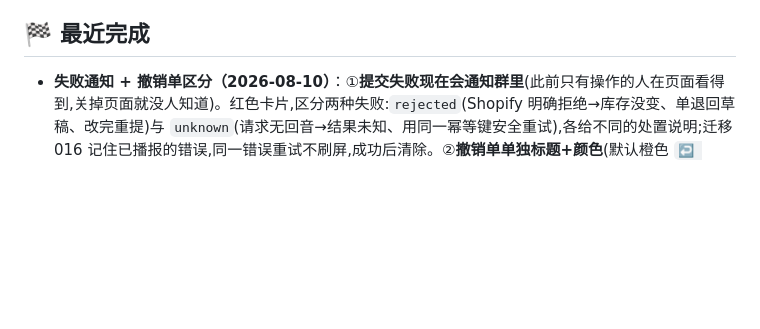
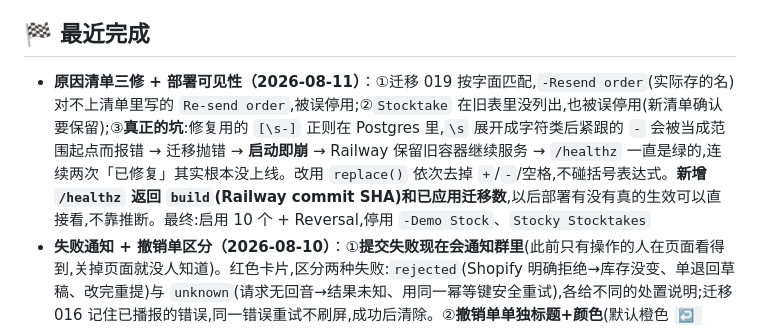
Before and after one commit to biglookshan-ai/Stocky-Track-Dev, a Markdown page: PROGRESS.md, the part around the change. Rendered like a GitHub page; blank space fills up the shorter version.

Commit message:
docs: record the silent-deploy failure and the healthz build marker
Co-Authored-By: Claude Opus 5 <noreply@anthropic.com>

```diff
--- a/PROGRESS.md
+++ b/PROGRESS.md
@@ -21,6 +21,7 @@
 - P4：Low stock / Lost revenue / Best sellers + 轻量盘点
 
 ## 🏁 最近完成
+- **原因清单三修 + 部署可见性（2026-08-11）**：①迁移 019 按字面匹配,`-Resend order`(实际存的名)对不上清单里写的 `Re-send order`,被误停用;②`Stocktake` 在旧表里没列出,也被误停用(新清单确认要保留);③**真正的坑**:修复用的 `[\s-]` 正则在 Postgres 里,`\s` 展开成字符类后紧跟的 `-` 会被当成范围起点而报错 → 迁移抛错 → **启动即崩** → Railway 保留旧容器继续服务 → `/healthz` 一直是绿的,连续两次「已修复」其实根本没上线。改用 `replace()` 依次去掉 `+`/`-`/空格,不碰括号表达式。**新增 `/healthz` 返回 `build`(Railway commit SHA)和已应用迁移数**,以后部署有没有真的生效可以直接看,不靠推断。最终:启用 10 个 + Reversal,停用 `-Demo Stock`、`Stocky Stocktakes`
 - **失败通知 + 撤销单区分（2026-08-10）**：①**提交失败现在会通知群里**(此前只有操作的人在页面看得到,关掉页面就没人知道)。红色卡片,区分两种失败:`rejected`(Shopify 明确拒绝→库存没变、单退回草稿、改完重提)与 `unknown`(请求无回音→结果未知、用同一幂等键安全重试),各给不同的处置说明;迁移 016 记住已播报的错误,同一错误重试不刷屏,成功后清除。②**撤销单单独标题+颜色**(默认橙色 `↩️ Adjustment undone`)并加 `**Undoes:** A0009` 行,群里一眼分得清。③设置页改为**三种卡片各自可配标题/颜色**,失败通知可单独关闭;预览区同时并排展示三种卡片(用同一张真实调整单演示,不必制造真失败)。新增 6 个单测
 - **修复 502 全站宕机 + 加两道防线（2026-08-10）**：Lark 设置页报 `Cannot GET /lark-settings`——服务端 SPA 地址白名单漏加新页面（直接打开/刷新/收藏才会触发，点击进入不会）。改用共享 `src/spa-routes.js`，并加**双向**测试与 app.js 实际路由互校。修此问题时两处 import 因锚点写错静默未插入（用了无断言的字符串替换），`SPA_ROUTES` 在模块顶层引用 → 启动即崩，全站 502 约 3 分钟。补 `test/server-boot.test.js`：子进程加载 server.js，必须走到数据库检查才算通过（`node --check` 只做语法解析，抓不到「用了没导入的名字」）。两个测试都验证过能真的失败
 - **Lark 通知自助设置（2026-08-10）**：迁移 015 建 `app_settings`(JSONB)；新页 `/lark-settings`(手动调整页入口)。①**群机器人 Webhook + 签名密钥搬进 app**，AES-256-GCM 加密入库(复用 token-store)，回传前台只给打码串，env 变量降为 fallback；②卡片**11 个内容开关**(原因/备注/明细/Barcode/SKU/仓位/前后数量/记录员工/经手员工/时间/详情按钮，明细的子项随父开关联动禁用)+标题模板(`{number}`)+6 种标题栏颜色；③**实时预览**——服务端用同一个 `buildAdjustmentNotificationMessages` 生成真实卡片 JSON，前端按 Lark 结构渲染(预览不可能与实发漂移)，优先用最近一张已提交调整单的真实商品；④**一键发测试消息**到群；⑤卡片文案全改英文(用户定「只用英文」)，`、`分隔改`, `。新增 8 个单测，旧 6 个断言同步改英文
```
